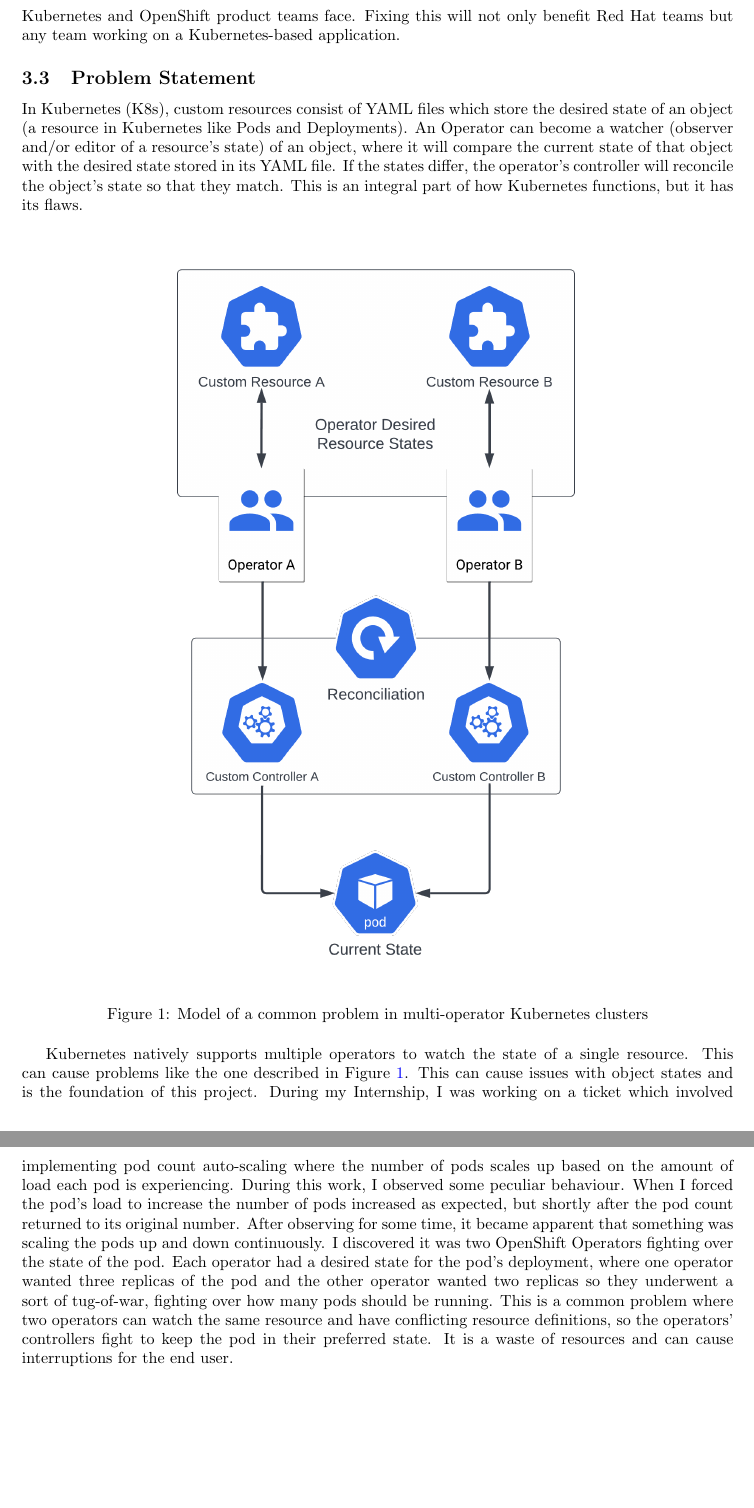
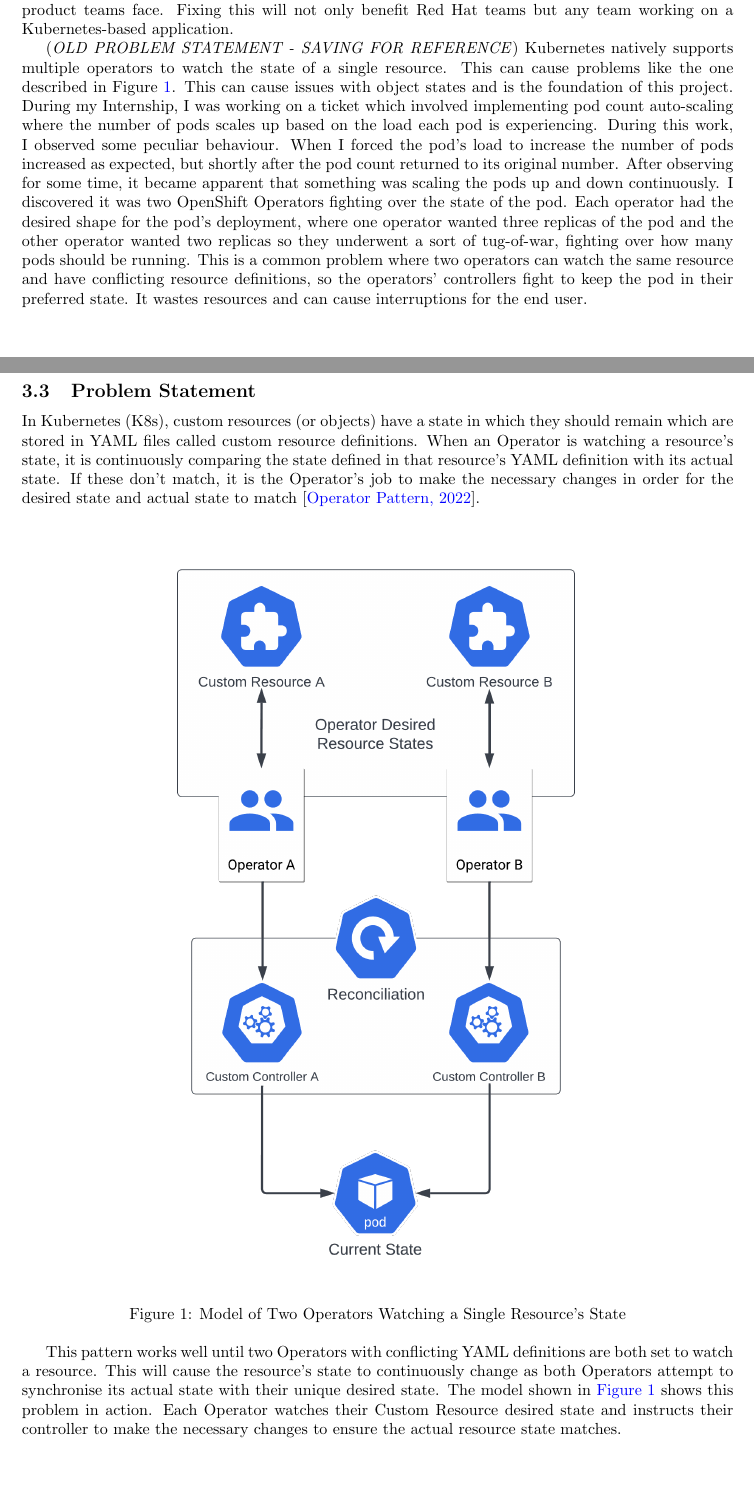
Before and after one commit to heimdall-controller/heimdall-report, a LaTeX document (main.tex): two parts of pages 6 and 7 of 11 before the commit and two parts of pages 7 and 8 of 12 after it, joined at a grey line, cut so that both start at the same text, the shorter picture padded with empty space. Compiled offline with pdfLaTeX.

Commit message:
GJDOC-31: Simplified Problem Statement and moved specific example to motivation

```diff
--- a/main.tex
+++ b/main.tex
@@ -135,33 +102,19 @@ developers on various Red Hat teams, it became apparent that this problem was no
-and is an issue that all Kubernetes and OpenShift product teams face. Fixing this will not only
-benefit Red Hat teams but any team working on a Kubernetes-based application.
+(\emph{Going to use rate-limit example or pod replica count example})
+I encountered various problems during my internship. One of which was with RHOAM’s rate-limiting service and is the motivation for Gjallarhorn. Rate-limiting is done with the Marin3r Operator for OpenShift clusters (Red Hat’s container orchestration platform). It works by injecting a rate-limiting container into the Pod being rate-limited. The container works by acting as a middleman for requests. It takes in requests and sends them to the destination container if the rate of requests has not reached the limit. The bug I found was that the port sends requests through the rate-limit container was being overwritten by a rogue Operator and set back by the owner Operator. This meant that customers who had RHOAM installed were not being consistently rate-limited. As a result, an influx of requests could have overloaded Pod CPU and Memory, causing needless stress to the cluster. It took multiple days of debugging to figure out what was going wrong and another week passed before my code changes were merged. This meant that this problem had been occurring on customer clusters for an unknown amount of time before the fix reached customers. After speaking to developers on various Red Hat teams, it became apparent that this problem was not unique to our team and is an issue that all Kubernetes and OpenShift product teams face. Fixing this will not only benefit Red Hat teams but any team working on a Kubernetes-based application.
+
+
+(\emph{OLD PROBLEM STATEMENT - SAVING FOR REFERENCE}) Kubernetes natively supports multiple operators to watch the state of a single resource. This can cause problems like the one described in Figure \ref{problem-model}. This can cause issues with object states and is the foundation of this project. During my Internship, I was working on a ticket which involved implementing pod count auto-scaling where the number of pods scales up based on the load each pod is experiencing. During this work, I observed some peculiar behaviour. When I forced the pod’s load to increase the number of pods increased as expected, but shortly after the pod count returned to its original number. After observing for some time, it became apparent that something was scaling the pods up and down continuously. I discovered it was two OpenShift Operators fighting over the state of the pod. Each operator had the desired shape for the pod’s deployment, where one operator wanted three replicas of the pod and the other operator wanted two replicas so they underwent a sort of tug-of-war, fighting over how many pods should be running. This is a common problem where two operators can watch the same resource and have conflicting resource definitions, so the operators' controllers fight to keep the pod in their preferred state. It wastes resources and can cause interruptions for the end user.
+
 
 \subsection{Problem Statement}
-In Kubernetes (K8s), custom resources consist of YAML files which store the desired state of
-an object (a resource in Kubernetes like Pods and Deployments). An Operator can become a watcher
-(observer and/or editor of a resource's state) of an object, where it will compare the current state
-of that object with the desired state stored in its YAML file. If the states differ, the
-operator’s controller will reconcile the object’s state so that they match. This is an integral
-part of how Kubernetes functions, but it has its flaws.
+In Kubernetes (K8s), custom resources (or objects) have a state in which they should remain which are stored in YAML files called custom resource definitions. When an Operator is watching a resource's state, it is continuously comparing the state defined in that resource's YAML definition with its actual state. If these don't match, it is the Operator's job to make the necessary changes in order for the desired state and actual state to match \cite{operator-pattern}.
 
 \begin{figure}[!hb]
+    \hypertarget{problem-model}
     \centering
     \includegraphics[width=100mm]{problem-model.png}
-    \caption{Model of a common problem in multi-operator Kubernetes clusters}
+    \caption{Model of Two Operators Watching a Single Resource's State}
     \label{problem-model}
 \end{figure}
 
-Kubernetes natively supports multiple operators to watch the state of a single resource. This can
-cause problems like the one described in Figure \ref{problem-model}. This can cause issues
-with object states and is the foundation of this project. During my Internship, I was working
-on a ticket which involved implementing pod count auto-scaling where the number of pods scales
-up based on the amount of load each pod is experiencing. During this work, I observed some
-peculiar behaviour. When I forced the pod’s load to increase the number of pods increased as
-expected, but shortly after the pod count returned to its original number. After observing for
-some time, it became apparent that something was scaling the pods up and down continuously.
-I discovered it was two OpenShift Operators fighting over the state of the pod. Each operator
-had a desired state for the pod’s deployment, where one operator wanted three replicas of the
-pod and the other operator wanted two replicas so they underwent a sort of tug-of-war, fighting
-over how many pods should be running. This is a common problem where two operators can watch
-the same resource and have conflicting resource definitions, so the operators' controllers
-fight to keep the pod in their preferred state. It is a waste of resources and can cause interruptions
-for the end user.
+This pattern works well until two Operators with conflicting YAML definitions are both set to watch a resource. This will cause the resource's state to continuously change as both Operators attempt to synchronise its actual state with their unique desired state. The model shown in \hyperlink{problem-model}{Figure \ref{problem-model}} shows this problem in action. Each Operator watches their Custom Resource desired state and instructs their controller to make the necessary changes to ensure the actual resource state matches.
```
Also changed, not shown: main.pdf, main.tex (109 more changed lines).
